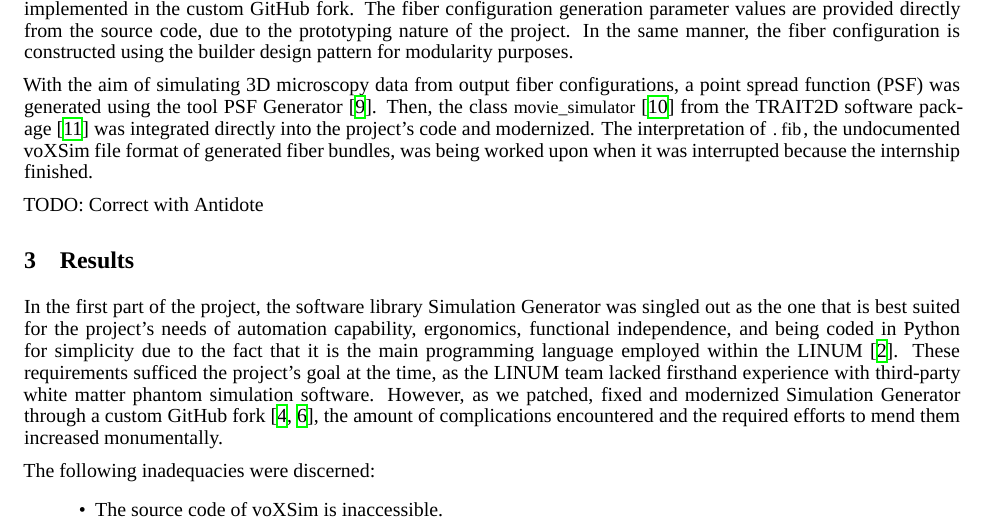
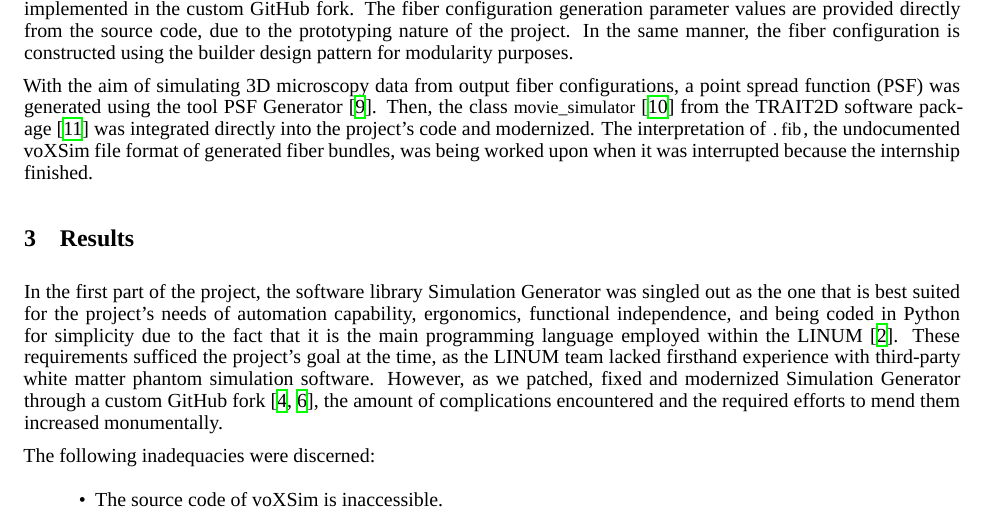
Before and after one commit to benoit-dubreuil/fiber-config-generator, a LaTeX paper (report/report.tex): part of page 2 of 4, cut so that both start at the same text. Compiled offline with XeLaTeX; a missing font is replaced by an installed copy or a similar font.

Commit message:
TODOs should be comments

```diff
--- a/report/report.tex
+++ b/report/report.tex
@@ -144,7 +144,7 @@
   Then, the class \lstinline!movie_simulator!~\cite{lefebvre2021trait2dmoviesim} from the TRAIT2D software package~\cite{reina2021trait2d} was integrated directly into the project's code and modernized.
   The interpretation of \lstinline!.fib!, the undocumented voXSim file format of generated fiber bundles, was being worked upon when it was interrupted because the internship finished.
 
-  TODO: Correct with Antidote
+  %% TODO: Correct with Antidote
 
 
   \section{Results}\label{sec:results}
```
Also changed, not shown: report/report.tex (2 more changed lines).
